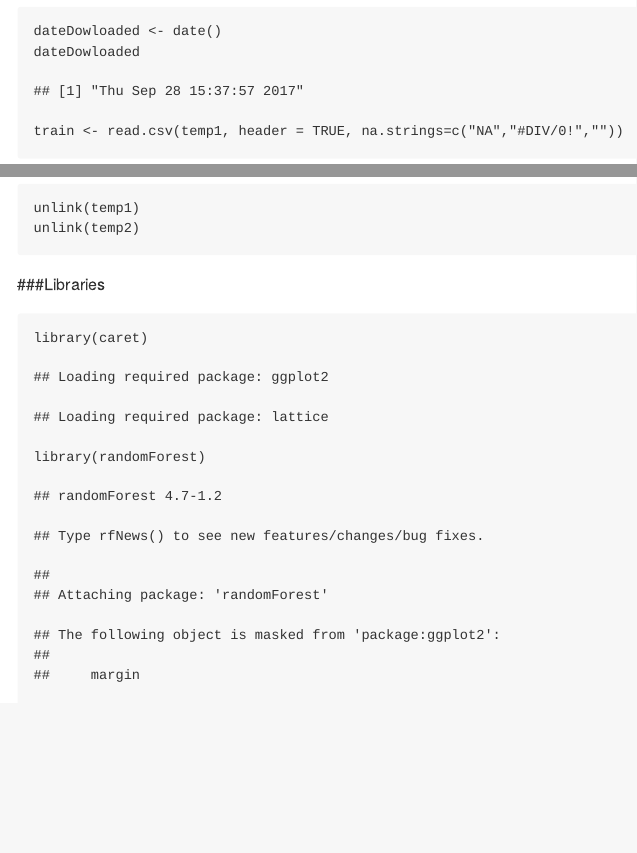
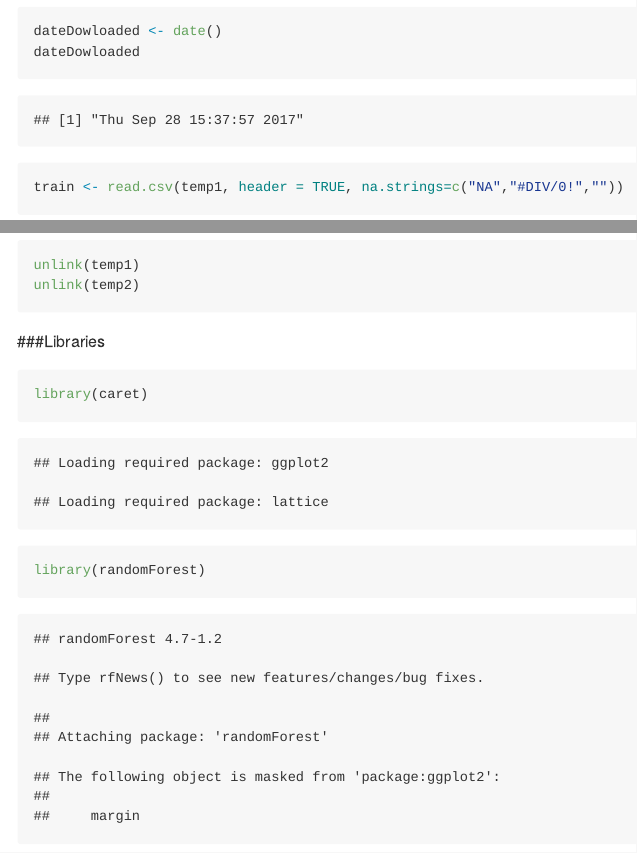
Before and after one commit to amontgom/Practical_Machine_Learning_Course_Project, an R Markdown document (MachineLearningProjectCode.Rmd): the page in a window 1100 px wide, from 1760 px down, and a second part further down, joined at a grey line. Rendered offline with R 4.5, knitr and Pandoc, with nearby package versions; both versions are drawn in the output format of the newer one; some code elsewhere in the file could not run offline; long lines of code are wrapped; common packages that the code uses without loading them are loaded.

Commit message:
Add files via upload

```diff
--- a/MachineLearningProjectCode.Rmd
+++ b/MachineLearningProjectCode.Rmd
@@ -3,8 +3,8 @@ title: "MachineLearningProject"
 author: "Aaron Taylor"
 date: "September 27, 2017"
 output:
-  html_document:
-    keep_md: yes
+  md_document:
+    variant: markdown_github
 ---
 
 ******
```
Also changed, not shown: MachineLearningProjectCode.md.
